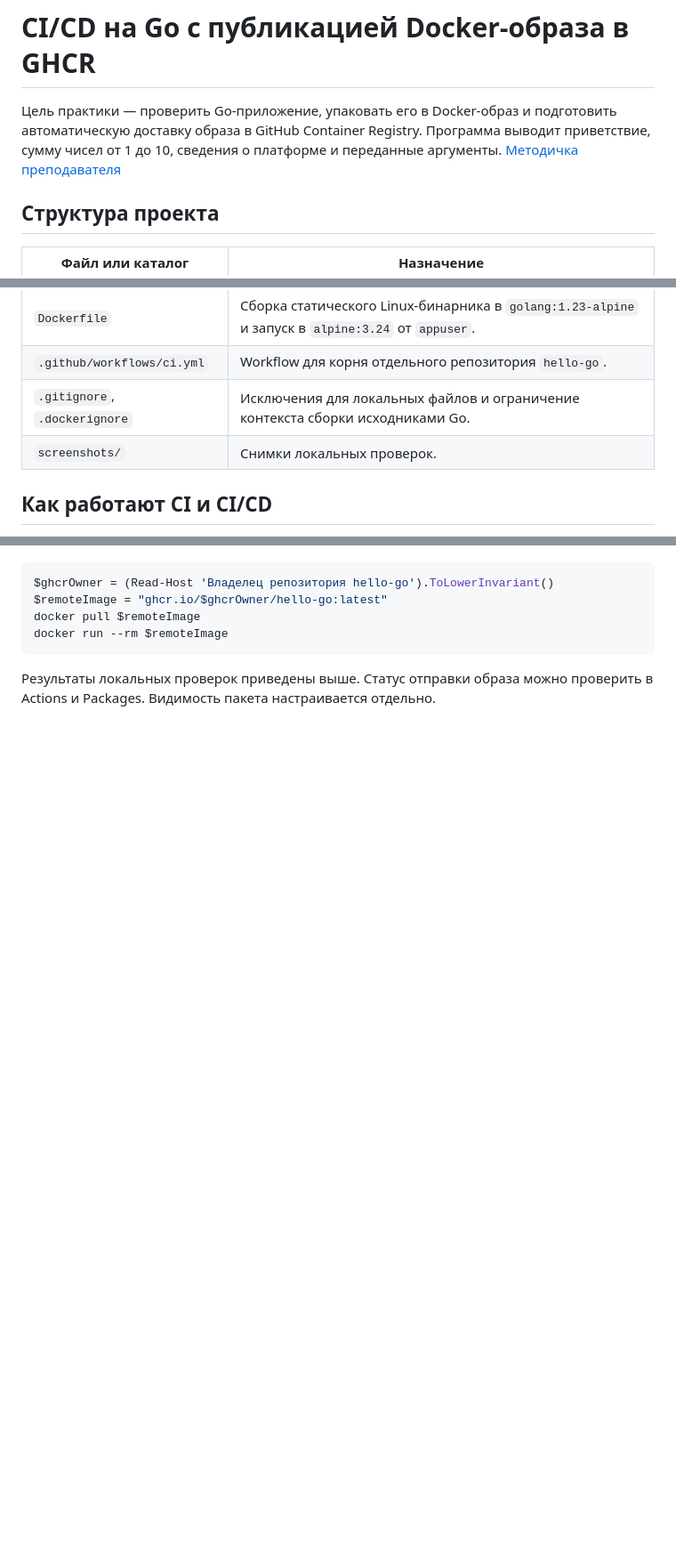
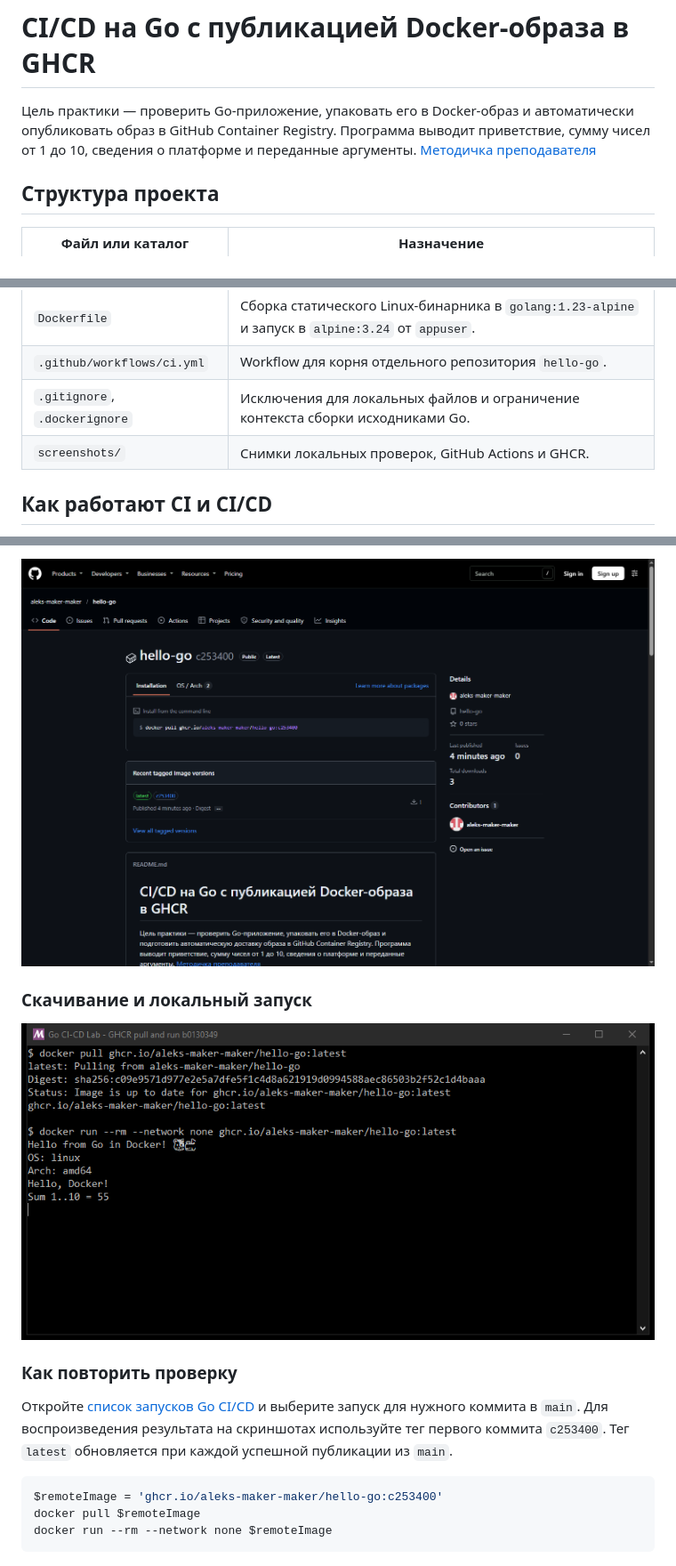
Before and after one commit to aleks-maker-maker/hello-go, a Markdown page: README.md, 3 parts joined by grey strips. Shown at 89% size. GitHub-like rendering; pictures changed too: screenshots/08-ghcr-tags.png (added), screenshots/09-ghcr-docker-run.png (added); blank space fills up the shorter version.

Commit message:
Document successful GitHub Actions and GHCR deployment

```diff
--- a/README.md
+++ b/README.md
@@ -1,6 +1,6 @@
 # CI/CD на Go с публикацией Docker-образа в GHCR
 
-Цель практики — проверить Go-приложение, упаковать его в Docker-образ и подготовить автоматическую доставку образа в GitHub Container Registry. Программа выводит приветствие, сумму чисел от 1 до 10, сведения о платформе и переданные аргументы. [Методичка преподавателя](https://github.com/rurewa/imfua/blob/main/content/DevOps/CI_CD/Pipelines/CI_CD_Go.md)
+Цель практики — проверить Go-приложение, упаковать его в Docker-образ и автоматически опубликовать образ в GitHub Container Registry. Программа выводит приветствие, сумму чисел от 1 до 10, сведения о платформе и переданные аргументы. [Методичка преподавателя](https://github.com/rurewa/imfua/blob/main/content/DevOps/CI_CD/Pipelines/CI_CD_Go.md)
 
 ## Структура проекта
 
@@ -13,7 +13,7 @@
 | `Dockerfile` | Сборка статического Linux-бинарника в `golang:1.23-alpine` и запуск в `alpine:3.24` от `appuser`. |
 | `.github/workflows/ci.yml` | Workflow для корня отдельного репозитория `hello-go`. |
 | `.gitignore`, `.dockerignore` | Исключения для локальных файлов и ограничение контекста сборки исходниками Go. |
-| `screenshots/` | Снимки локальных проверок. |
+| `screenshots/` | Снимки локальных проверок, GitHub Actions и GHCR. |
 
 ## Как работают CI и CI/CD
 
@@ -98,9 +111,15 @@ Workflow хранится в корне репозитория по пути [.g
+![Публичный пакет hello-go с тегами latest и c253400 после первого запуска](screenshots/08-ghcr-tags.png)
+
+### Скачивание и локальный запуск
+
+![Docker проверил образ из GHCR, а контейнер вывел приветствие и сумму 55](screenshots/09-ghcr-docker-run.png)
+
+### Как повторить проверку
+
+Откройте [список запусков Go CI/CD](https://github.com/aleks-maker-maker/hello-go/actions/workflows/ci.yml) и выберите запуск для нужного коммита в `main`. Для воспроизведения результата на скриншотах используйте тег первого коммита `c253400`. Тег `latest` обновляется при каждой успешной публикации из `main`.
 
 ~~~powershell
-$ghcrOwner = (Read-Host 'Владелец репозитория hello-go').ToLowerInvariant()
-$remoteImage = "ghcr.io/$ghcrOwner/hello-go:latest"
+$remoteImage = 'ghcr.io/aleks-maker-maker/hello-go:c253400'
 docker pull $remoteImage
-docker run --rm $remoteImage
+docker run --rm --network none $remoteImage
 ~~~
-
-Результаты локальных проверок приведены выше. Статус отправки образа можно проверить в Actions и Packages. Видимость пакета настраивается отдельно.
```
Also changed, not shown: other parts of README.md (+19 -6 lines), screenshots/05-actions-workflow.png (added), screenshots/06-ci-job.png (added), screenshots/07-publish-job.png (added).
